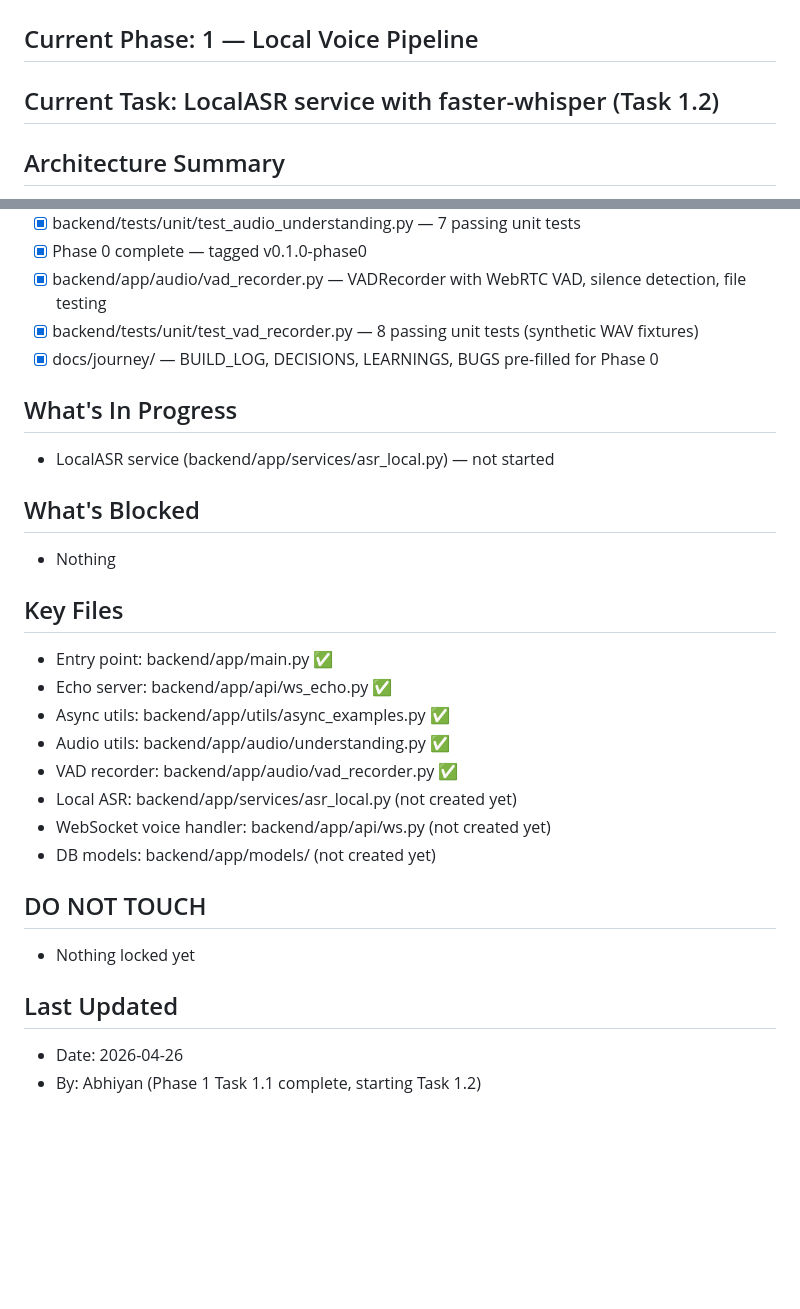
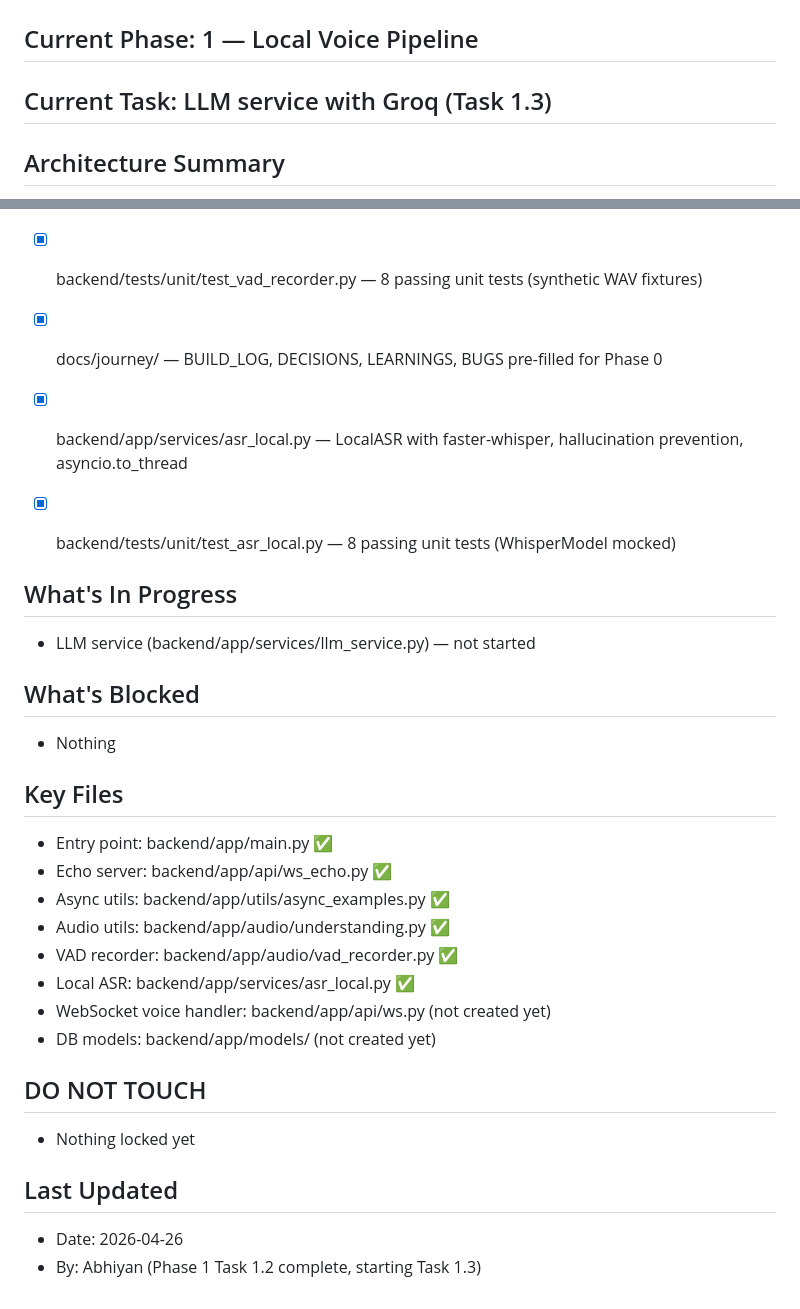
Before and after one commit to aabhiyann/speakprep, a Markdown page: CONTEXT.md, 2 parts joined by grey strips. Drawn GitHub-style; blank space fills up the shorter version.

Commit message:
docs: update CONTEXT.md — Task 1.2 LocalASR complete, starting Task 1.3

```diff
--- a/CONTEXT.md
+++ b/CONTEXT.md
@@ -7,7 +7,7 @@
 ## Started: April 2026
 ## Contributors: Abhiyan Sainju only — no AI tools appear as git contributors
 ## Current Phase: 1 — Local Voice Pipeline
-## Current Task: LocalASR service with faster-whisper (Task 1.2)
+## Current Task: LLM service with Groq (Task 1.3)
 
 ## Architecture Summary
 - Backend: Python 3.12, FastAPI, asyncio, WebSockets
@@ -52,8 +52,11 @@
 - [x] backend/tests/unit/test_vad_recorder.py — 8 passing unit tests (synthetic WAV fixtures)
 - [x] docs/journey/ — BUILD_LOG, DECISIONS, LEARNINGS, BUGS pre-filled for Phase 0
 
+- [x] backend/app/services/asr_local.py — LocalASR with faster-whisper, hallucination prevention, asyncio.to_thread
+- [x] backend/tests/unit/test_asr_local.py — 8 passing unit tests (WhisperModel mocked)
+
 ## What's In Progress
-- LocalASR service (backend/app/services/asr_local.py) — not started
+- LLM service (backend/app/services/llm_service.py) — not started
 
 ## What's Blocked
 - Nothing
@@ -64,7 +67,7 @@
 - Async utils: backend/app/utils/async_examples.py ✅
 - Audio utils: backend/app/audio/understanding.py ✅
 - VAD recorder: backend/app/audio/vad_recorder.py ✅
-- Local ASR: backend/app/services/asr_local.py (not created yet)
+- Local ASR: backend/app/services/asr_local.py ✅
 - WebSocket voice handler: backend/app/api/ws.py (not created yet)
 - DB models: backend/app/models/ (not created yet)
 
@@ -73,4 +76,4 @@
 
 ## Last Updated
 - Date: 2026-04-26
-- By: Abhiyan (Phase 1 Task 1.1 complete, starting Task 1.2)
+- By: Abhiyan (Phase 1 Task 1.2 complete, starting Task 1.3)
```
